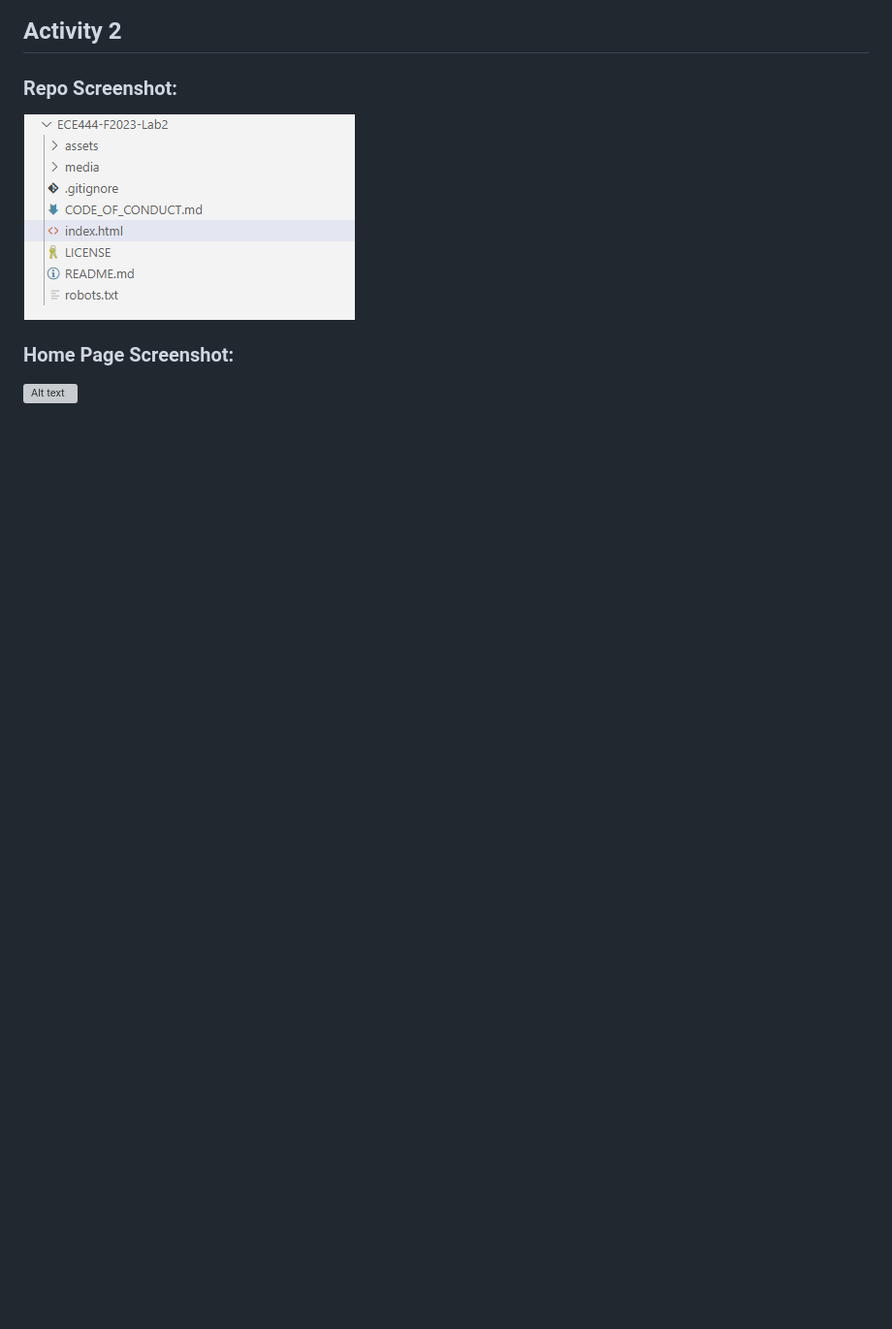
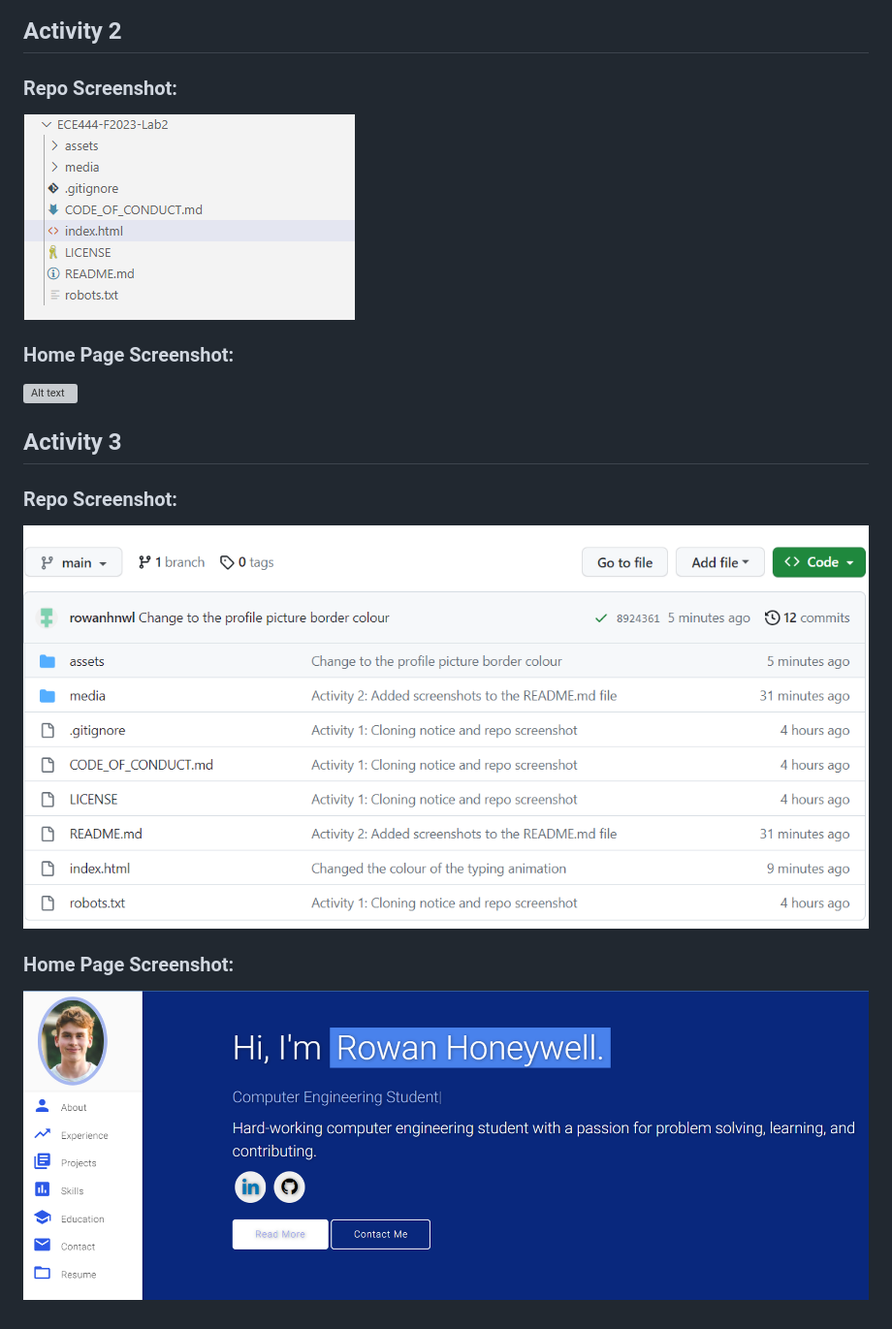
Before and after one commit to rowanhnwl/rowanhnwl.github.io, a Markdown page: README.md, the part around the change. Shown: that part at 97% size. Drawn GitHub-style; pictures changed too: media/HomePageNewColourScreenshot.png (added), media/RepoScreenshot3.png (added); blank space fills up the shorter version; grey boxes are pictures that could not be loaded.

Commit message:
Activity 3: Added screenshots of the repo and new home page

```diff
--- a/README.md
+++ b/README.md
@@ -19,3 +19,13 @@ This repo is a clone of: https://github.com/varadbhogayata/varadbhogayata.github
 ### **Home Page Screenshot:** ###
 
 ![Alt text](media/HomePageScreenshot.png)
+
+## **Activity 3** ##
+
+### **Repo Screenshot:** ###
+
+![Alt text](media/RepoScreenshot3.png)
+
+### **Home Page Screenshot:** ###
+
+![Alt text](media/HomePageNewColourScreenshot.png)
```
